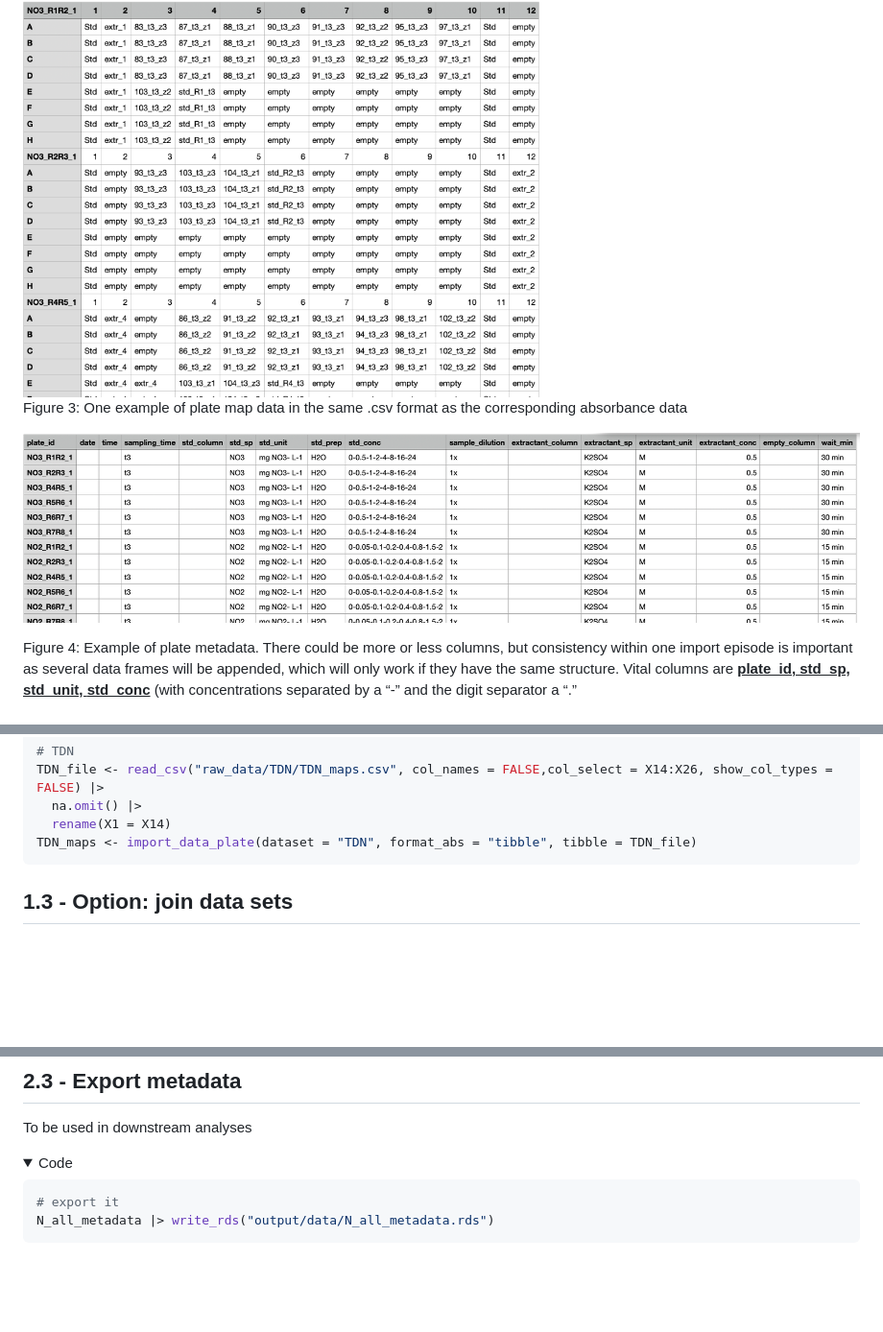
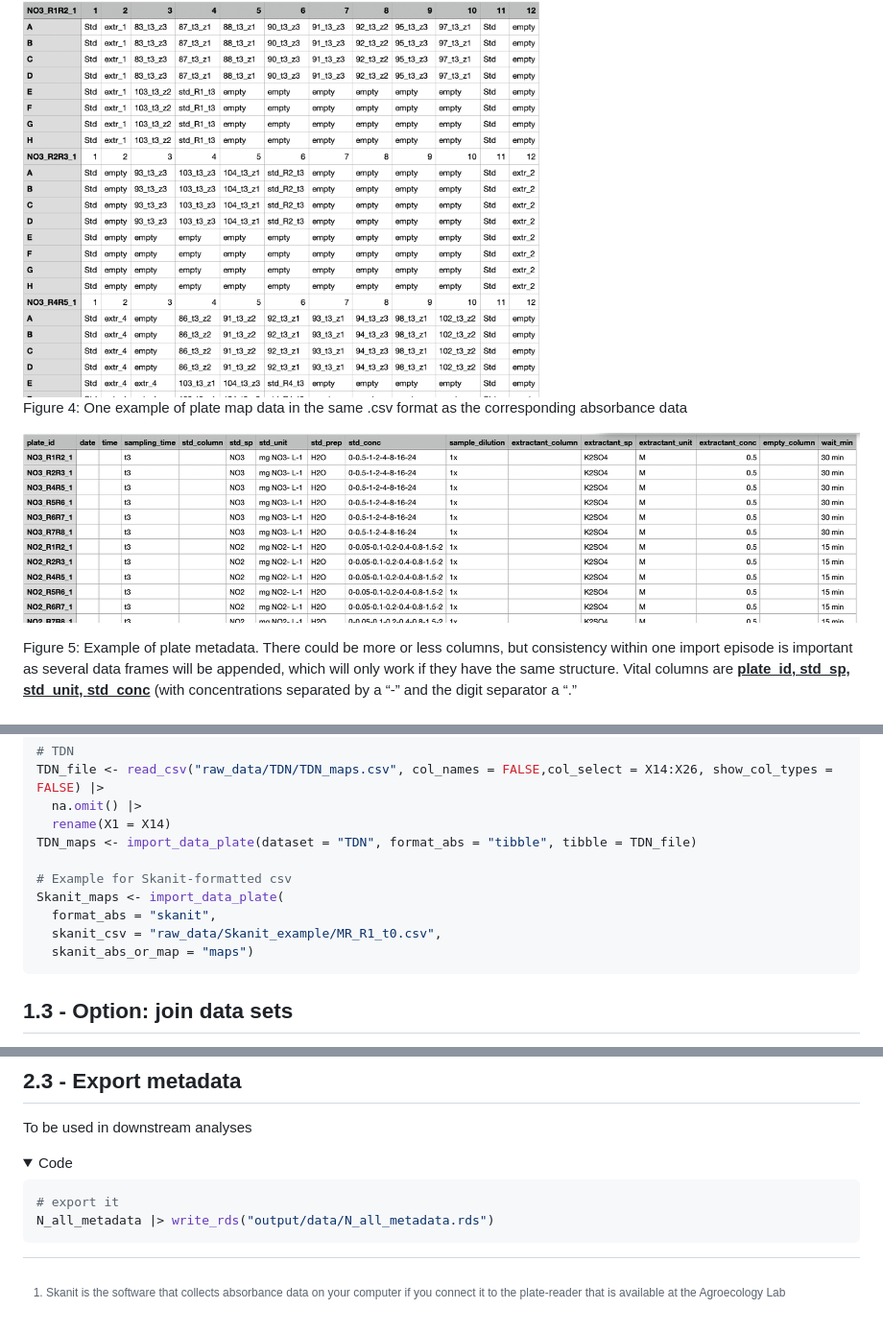
Before and after one commit to mdetoeuf/InterBIC_Npools, a Markdown page: 1_import_tidy.md, 3 parts joined by grey strips. Shown at 96% size. GitHub-like rendering; folded sections open; blank space fills up the shorter version.

````diff
--- a/1_import_tidy.md
+++ b/1_import_tidy.md
@@ -92,7 +108,7 @@ plate_id start with the N species under study**
 
 <img src="images/clipboard-1326132073.png" width="538" />
 
-Figure 3: One example of plate map data in the same .csv format as the
+Figure 4: One example of plate map data in the same .csv format as the
 corresponding absorbance data
 
 </div>
@@ -101,7 +117,7 @@ corresponding absorbance data
 
 ![](images/clipboard-3285939582.png)
 
-Figure 4: Example of plate metadata. There could be more or less
+Figure 5: Example of plate metadata. There could be more or less
 columns, but consistency within one import episode is important as
 several data frames will be appended, which will only work if they have
 the same structure. Vital columns are <u>**plate_id, std_sp, std_unit,
@@ -266,6 +302,12 @@ TDN_file <- read_csv("raw_data/TDN/TDN_maps.csv", col_names = FALSE,col_select =
   na.omit() |>
   rename(X1 = X14)
 TDN_maps <- import_data_plate(dataset = "TDN", format_abs = "tibble", tibble = TDN_file)
+
+# Example for Skanit-formatted csv
+Skanit_maps <- import_data_plate(
+  format_abs = "skanit",
+  skanit_csv = "raw_data/Skanit_example/MR_R1_t0.csv",
+  skanit_abs_or_map = "maps")
 ```
 
 </details>
@@ -635,3 +677,7 @@ N_all_metadata |> write_rds("output/data/N_all_metadata.rds")
 ```
 
 </details>
+
+[^1]: Skanit is the software that collects absorbance data on your
+    computer if you connect it to the plate-reader that is available at
+    the Agroecology Lab
````
Also changed, not shown: other parts of 1_import_tidy.md (+40 -4 lines), images/clipboard-1891204022.png (added), 2 other files.
